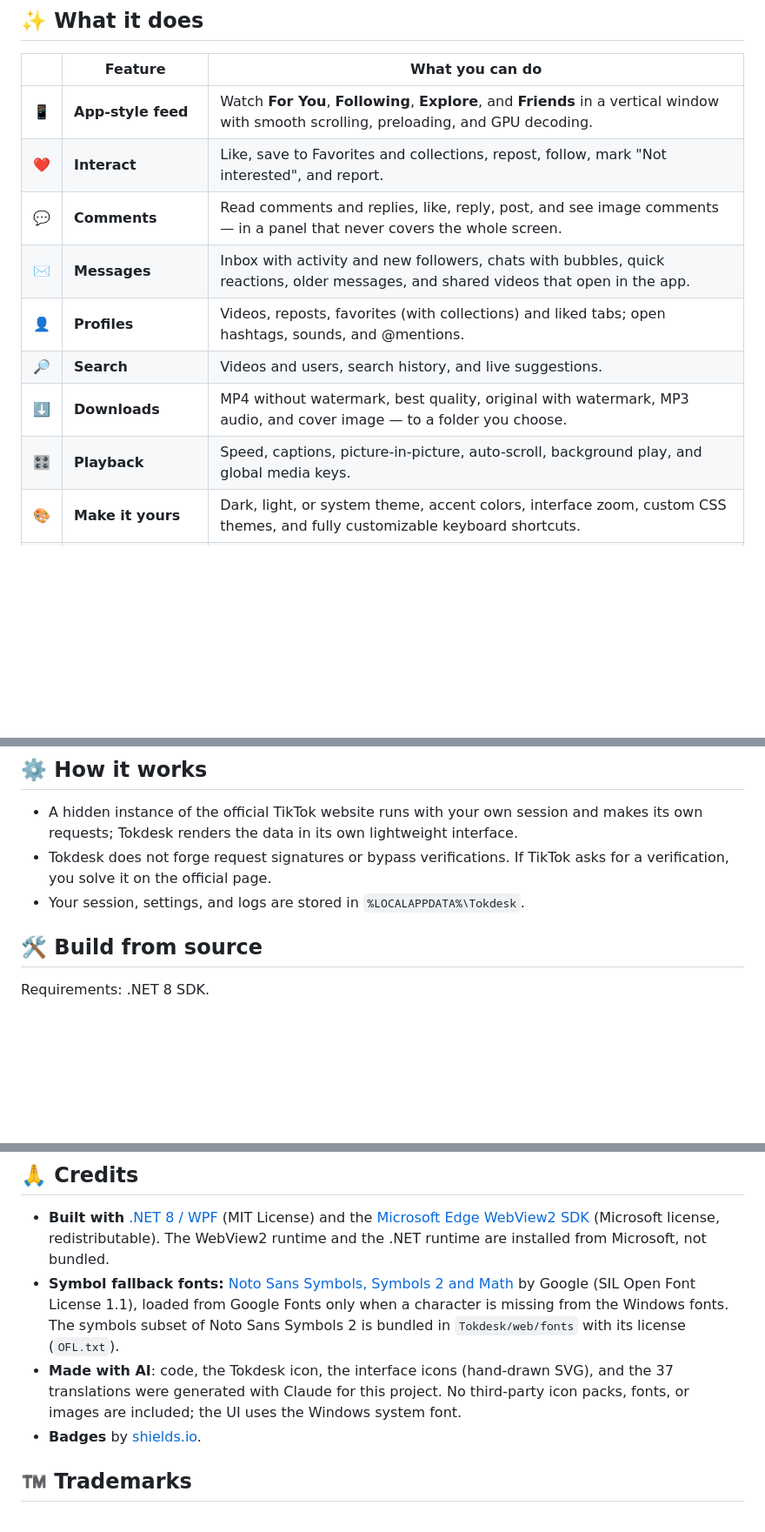
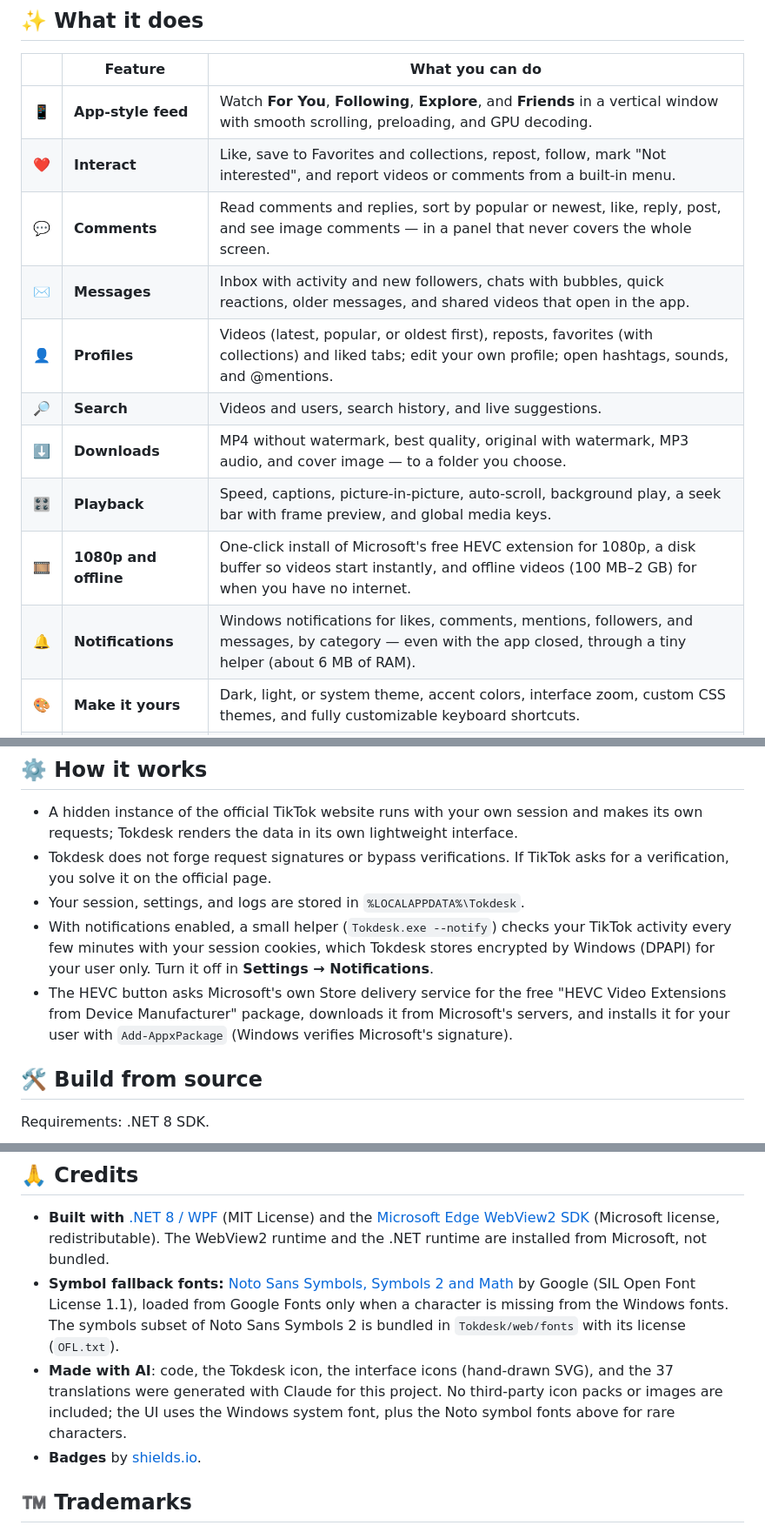
Before and after one commit to TheLucXas/tokdesk, a Markdown page: README.md, 3 parts joined by grey strips. Shown at 87% size. Drawn GitHub-style; blank space fills up the shorter version.

Commit message:
README: novedades de la 1.0.1 (notificaciones, HEVC, sin conexión, menús integrados)
Co-Authored-By: Claude Opus 5.5 <noreply@anthropic.com>

```diff
--- a/README.md
+++ b/README.md
@@ -30,13 +30,15 @@
 | | Feature | What you can do |
 | :---: | --- | --- |
 | 📱 | **App-style feed** | Watch **For You**, **Following**, **Explore**, and **Friends** in a vertical window with smooth scrolling, preloading, and GPU decoding. |
-| ❤️ | **Interact** | Like, save to Favorites and collections, repost, follow, mark "Not interested", and report. |
-| 💬 | **Comments** | Read comments and replies, like, reply, post, and see image comments — in a panel that never covers the whole screen. |
+| ❤️ | **Interact** | Like, save to Favorites and collections, repost, follow, mark "Not interested", and report videos or comments from a built-in menu. |
+| 💬 | **Comments** | Read comments and replies, sort by popular or newest, like, reply, post, and see image comments — in a panel that never covers the whole screen. |
 | ✉️ | **Messages** | Inbox with activity and new followers, chats with bubbles, quick reactions, older messages, and shared videos that open in the app. |
-| 👤 | **Profiles** | Videos, reposts, favorites (with collections) and liked tabs; open hashtags, sounds, and @mentions. |
+| 👤 | **Profiles** | Videos (latest, popular, or oldest first), reposts, favorites (with collections) and liked tabs; edit your own profile; open hashtags, sounds, and @mentions. |
 | 🔎 | **Search** | Videos and users, search history, and live suggestions. |
 | ⬇️ | **Downloads** | MP4 without watermark, best quality, original with watermark, MP3 audio, and cover image — to a folder you choose. |
-| 🎛️ | **Playback** | Speed, captions, picture-in-picture, auto-scroll, background play, and global media keys. |
+| 🎛️ | **Playback** | Speed, captions, picture-in-picture, auto-scroll, background play, a seek bar with frame preview, and global media keys. |
+| 🎞️ | **1080p and offline** | One-click install of Microsoft's free HEVC extension for 1080p, a disk buffer so videos start instantly, and offline videos (100 MB–2 GB) for when you have no internet. |
+| 🔔 | **Notifications** | Windows notifications for likes, comments, mentions, followers, and messages, by category — even with the app closed, through a tiny helper (about 6 MB of RAM). |
 | 🎨 | **Make it yours** | Dark, light, or system theme, accent colors, interface zoom, custom CSS themes, and fully customizable keyboard shortcuts. |
 | 🪟 | **Desktop integration** | System tray, start with Windows, start minimized, close-to-tray, and remember window size. |
 | 🌍 | **37 languages** | Follows your TikTok account language automatically; falls back to English. |
@@ -55,6 +57,8 @@ Requires Windows 10 or 11 with Microsoft Edge WebView2 (included in Windows 11).
 - A hidden instance of the official TikTok website runs with your own session and makes its own requests; Tokdesk renders the data in its own lightweight interface.
 - Tokdesk does not forge request signatures or bypass verifications. If TikTok asks for a verification, you solve it on the official page.
 - Your session, settings, and logs are stored in `%LOCALAPPDATA%\Tokdesk`.
+- With notifications enabled, a small helper (`Tokdesk.exe --notify`) checks your TikTok activity every few minutes with your session cookies, which Tokdesk stores encrypted by Windows (DPAPI) for your user only. Turn it off in **Settings → Notifications**.
+- The HEVC button asks Microsoft's own Store delivery service for the free "HEVC Video Extensions from Device Manufacturer" package, downloads it from Microsoft's servers, and installs it for your user with `Add-AppxPackage` (Windows verifies Microsoft's signature).
 
 ## 🛠️ Build from source
 
@@ -72,7 +76,7 @@ The published `Tokdesk.exe` is a small .NET Framework 4.8 launcher (built into W
 
 - **Built with** [.NET 8 / WPF](https://github.com/dotnet/wpf) (MIT License) and the [Microsoft Edge WebView2 SDK](https://www.nuget.org/packages/Microsoft.Web.WebView2) (Microsoft license, redistributable). The WebView2 runtime and the .NET runtime are installed from Microsoft, not bundled.
 - **Symbol fallback fonts:** [Noto Sans Symbols, Symbols 2 and Math](https://fonts.google.com/noto) by Google (SIL Open Font License 1.1), loaded from Google Fonts only when a character is missing from the Windows fonts. The symbols subset of Noto Sans Symbols 2 is bundled in `Tokdesk/web/fonts` with its license (`OFL.txt`).
-- **Made with AI**: code, the Tokdesk icon, the interface icons (hand-drawn SVG), and the 37 translations were generated with Claude for this project. No third-party icon packs, fonts, or images are included; the UI uses the Windows system font.
+- **Made with AI**: code, the Tokdesk icon, the interface icons (hand-drawn SVG), and the 37 translations were generated with Claude for this project. No third-party icon packs or images are included; the UI uses the Windows system font, plus the Noto symbol fonts above for rare characters.
 - **Badges** by [shields.io](https://shields.io).
 
 ## ™️ Trademarks
```
